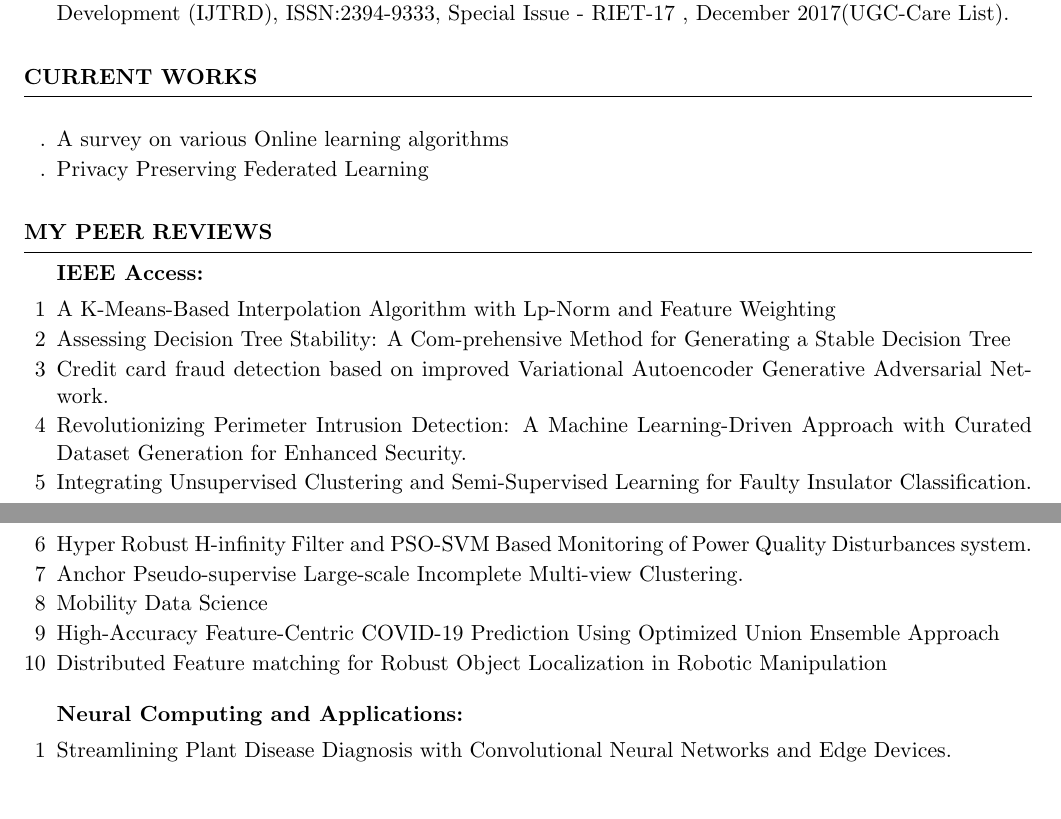
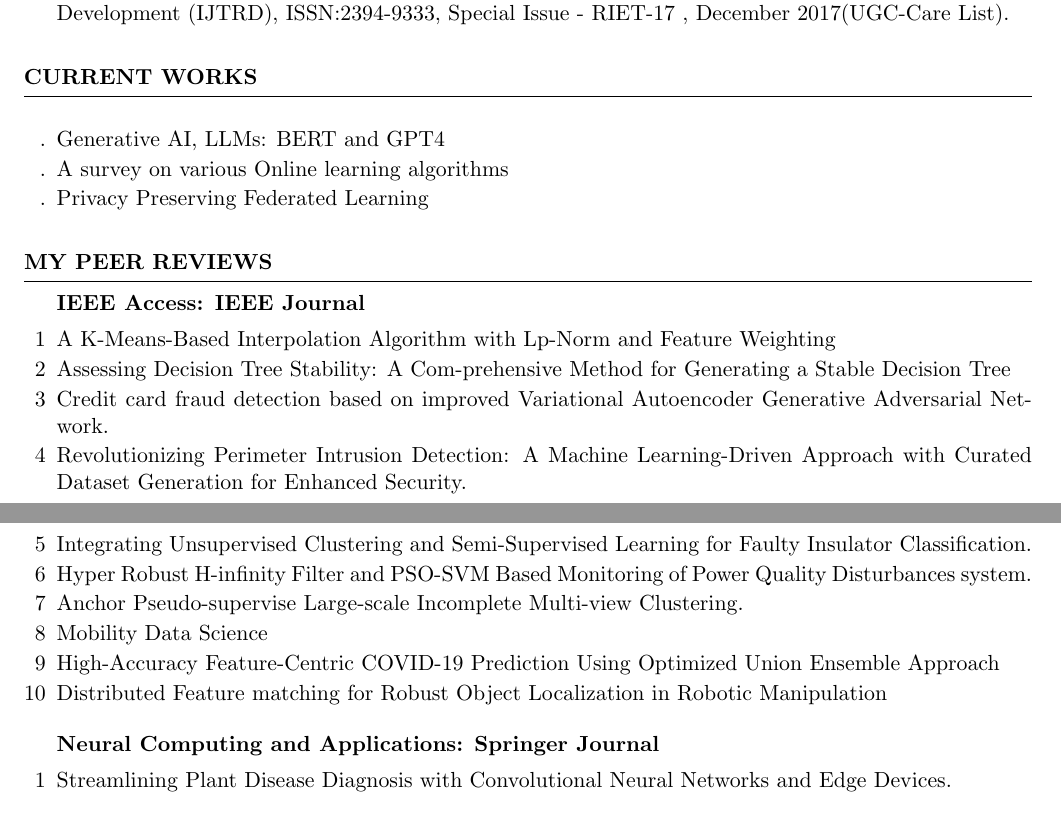
Before and after one commit to Narasim/Resume, a LaTeX CV (cv_4.tex): two parts of pages 2 and 3 of 4, joined at a grey line, cut so that both start at the same text. Compiled offline with pdfLaTeX.

Commit message:
Current works added
LLMs BERT GPT

```diff
--- a/cv_4.tex
+++ b/cv_4.tex
@@ -145,6 +145,7 @@
 \begin{rSection}{Current Works}
 
 	\begin{rSubsection}{}{}{}{}
+		\item[.] Generative AI, LLMs: BERT and GPT4
 		\item[.] A survey on various Online learning algorithms
 		\item[.] Privacy Preserving Federated Learning
 	\end{rSubsection}
@@ -154,7 +155,7 @@
 
 \begin{rSection}{My Peer Reviews}
 
-	\begin{rSubsection}{IEEE Access:}{}{}{}
+	\begin{rSubsection}{IEEE Access: IEEE Journal}{}{}{}
 		\item[1] A K-Means-Based Interpolation Algorithm with Lp-Norm and Feature Weighting
 		\item[2] Assessing Decision Tree Stability: A Com-prehensive Method for Generating a Stable Decision Tree
 		\item[3] Credit card fraud detection based on improved Variational Autoencoder Generative Adversarial Network.
@@ -167,6 +168,6 @@
 		\item[9] High-Accuracy Feature-Centric COVID-19 Prediction Using Optimized Union Ensemble Approach
 		\item[10] Distributed Feature matching for Robust Object Localization in Robotic Manipulation
 	\end{rSubsection}
-	\begin{rSubsection}{Neural Computing and Applications:}{}{}{}
+	\begin{rSubsection}{Neural Computing and Applications: Springer Journal}{}{}{}
 		\item[1] Streamlining Plant Disease Diagnosis with Convolutional Neural Networks and Edge	Devices.
 	\end{rSubsection}
```
Also changed, not shown: cv_4.pdf, cv_4.tex (2 more changed lines), 2 other files.
